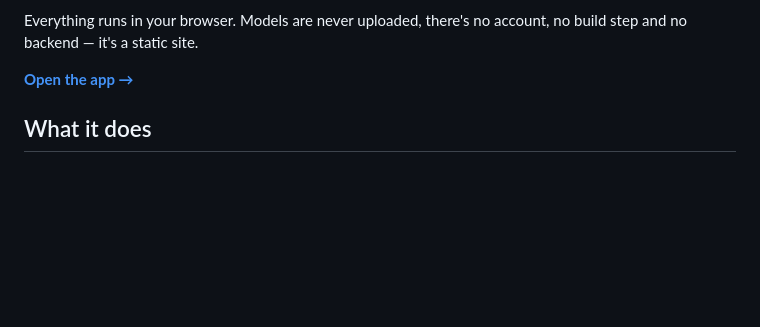
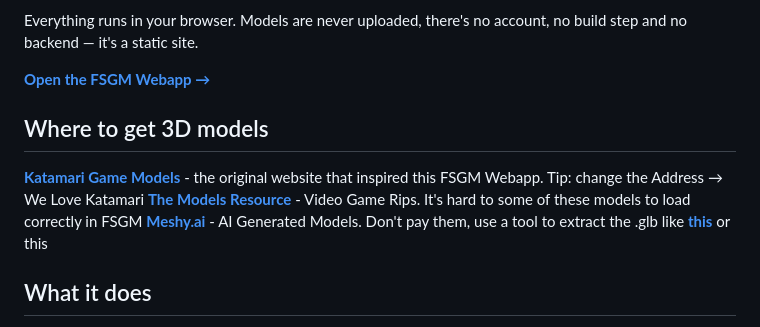
Before and after one commit to blackmetalforest/Funee-Spinning-GIF, a Markdown page: README.md, the part around one of its changes. Rendered like a GitHub page; blank space fills up the shorter version.

Commit message:
Revise README with model sources and app description
Updated README to enhance clarity and provide additional resources for 3D models.

```diff
--- a/README.md
+++ b/README.md
@@ -6,7 +8,13 @@ animated WebP, APNG, or a ZIP of frames.
 Everything runs in your browser. Models are never uploaded, there's no account,
 no build step and no backend — it's a static site.
 
-**[Open the app →](https://blackmetalforest.github.io/Funee-Spinning-GIF/)**
+**[Open the FSGM Webapp →](https://blackmetalforest.github.io/Funee-Spinning-GIF/)**
+
+## Where to get 3D models
+**[Katamari Game Models](https://katamari.andrew-boylan.com/)** - the original website that inspired this FSGM Webapp. Tip: change the Address → We Love Katamari
+**[The Models Resource](https://models.spriters-resource.com/)** - Video Game Rips. It's hard to some of these models to load correctly in FSGM
+**[Meshy.ai](https://www.meshy.ai/discover)** - AI Generated Models. Don't pay them, use a tool to extract the .glb like **[this](https://github.com/efebaykaraa/meshy_downloader)** or this
+
 
 ## What it does
 
```
Also changed, not shown: other parts of README.md (+2 -0 lines).
